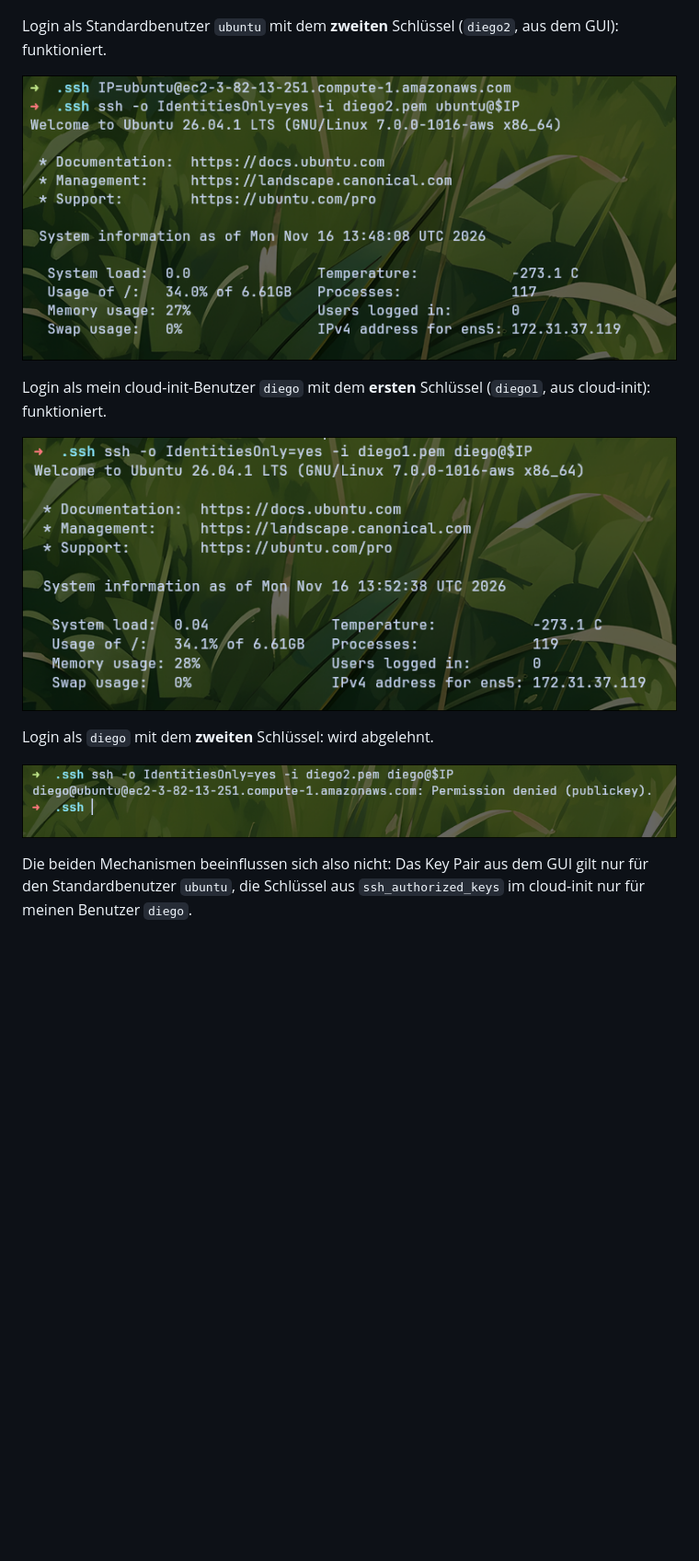
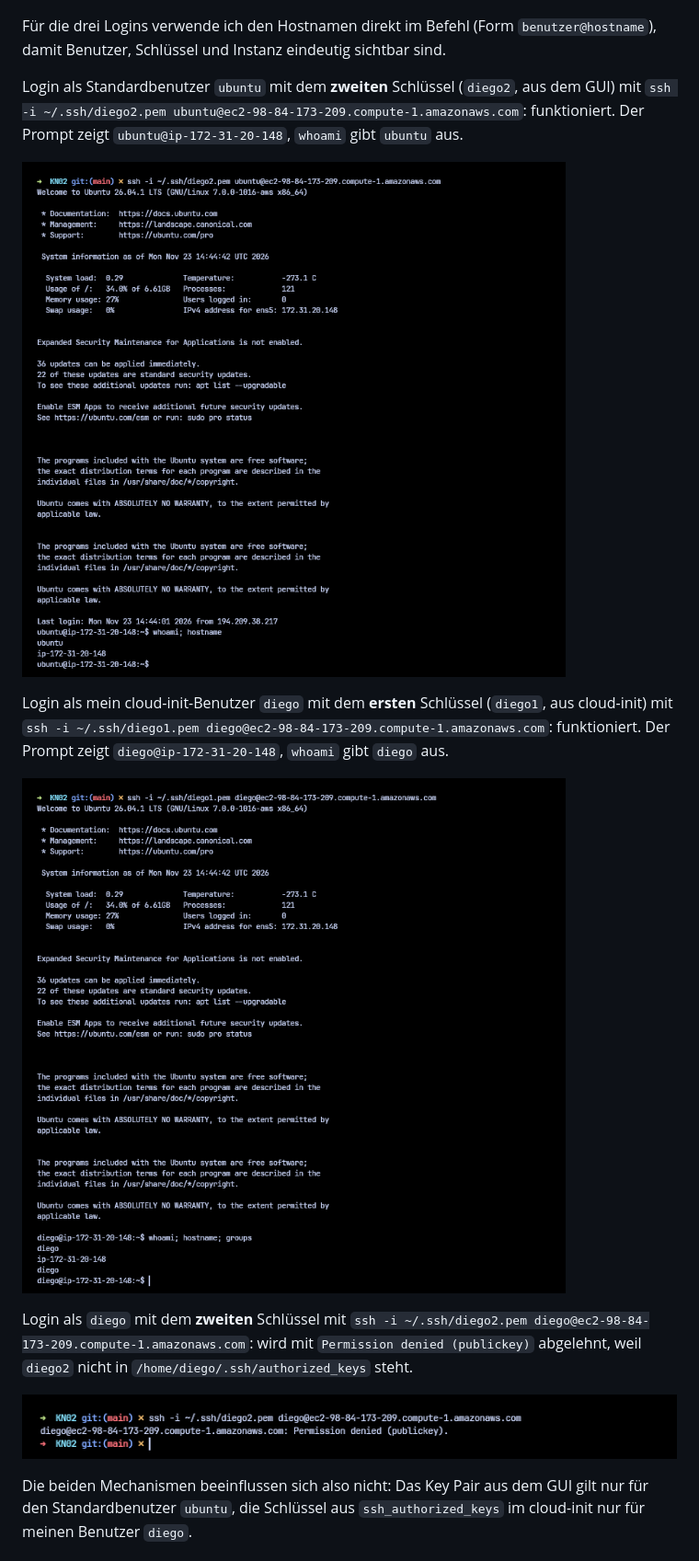
Before and after one commit to Digi00-wq/m346-diego-jimenez, a Markdown page: KN02/README.md, the part around one of its changes. Shown at 92% size. Rendered like a GitHub page; pictures changed too: KN02/img/diego_login_failed.png, KN02/img/diego_login_ssh.png, KN02/img/ubuntu_login_ssh.png; blank space fills up the shorter version.

```diff
--- a/KN02/README.md
+++ b/KN02/README.md
@@ -76,15 +77,17 @@ Instanz-Details von `KN02-aufgabe-c` (`i-06771c64fef29e019`): öffentliche IP `1
 
 ![Instanz-Details KN02-aufgabe-c: Key pair diego2](./img/c1_instance_details_2.png)
 
-Login als Standardbenutzer `ubuntu` mit dem **zweiten** Schlüssel (`diego2`, aus dem GUI): funktioniert.
+Für die drei Logins verwende ich den Hostnamen direkt im Befehl (Form `benutzer@hostname`), damit Benutzer, Schlüssel und Instanz eindeutig sichtbar sind.
+
+Login als Standardbenutzer `ubuntu` mit dem **zweiten** Schlüssel (`diego2`, aus dem GUI) mit `ssh -i ~/.ssh/diego2.pem ubuntu@ec2-98-84-173-209.compute-1.amazonaws.com`: funktioniert. Der Prompt zeigt `ubuntu@ip-172-31-20-148`, `whoami` gibt `ubuntu` aus.
 
 ![ubuntu mit diego2: Erfolg](./img/ubuntu_login_ssh.png)
 
-Login als mein cloud-init-Benutzer `diego` mit dem **ersten** Schlüssel (`diego1`, aus cloud-init): funktioniert.
+Login als mein cloud-init-Benutzer `diego` mit dem **ersten** Schlüssel (`diego1`, aus cloud-init) mit `ssh -i ~/.ssh/diego1.pem diego@ec2-98-84-173-209.compute-1.amazonaws.com`: funktioniert. Der Prompt zeigt `diego@ip-172-31-20-148`, `whoami` gibt `diego` aus.
 
 ![diego mit diego1: Erfolg](./img/diego_login_ssh.png)
 
-Login als `diego` mit dem **zweiten** Schlüssel: wird abgelehnt.
+Login als `diego` mit dem **zweiten** Schlüssel mit `ssh -i ~/.ssh/diego2.pem diego@ec2-98-84-173-209.compute-1.amazonaws.com`: wird mit `Permission denied (publickey)` abgelehnt, weil `diego2` nicht in `/home/diego/.ssh/authorized_keys` steht.
 
 ![diego mit diego2: Ablehnung](./img/diego_login_failed.png)
 
```
Also changed, not shown: other parts of KN02/README.md (+13 -12 lines), KN02/img/c1_instance_details_1.png, KN02/img/c1_instance_details_2.png, 1 other file.
